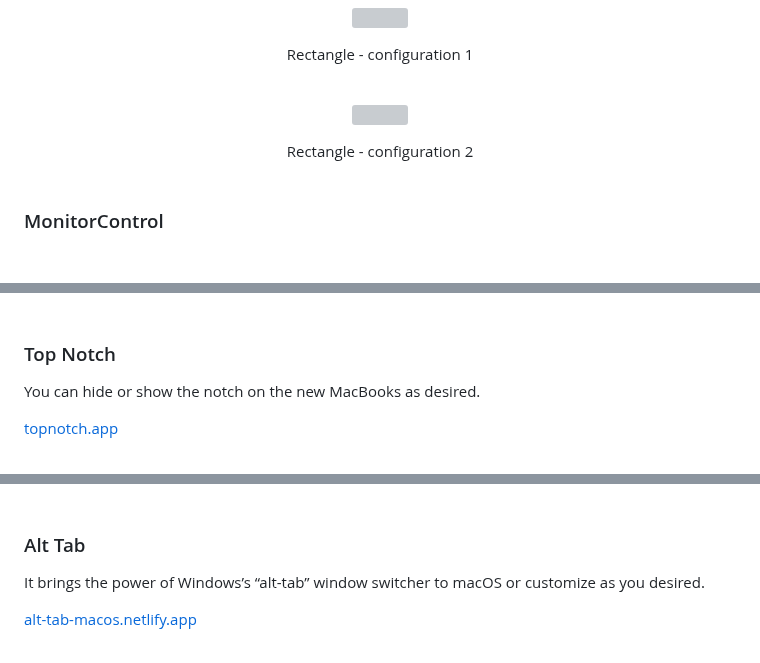
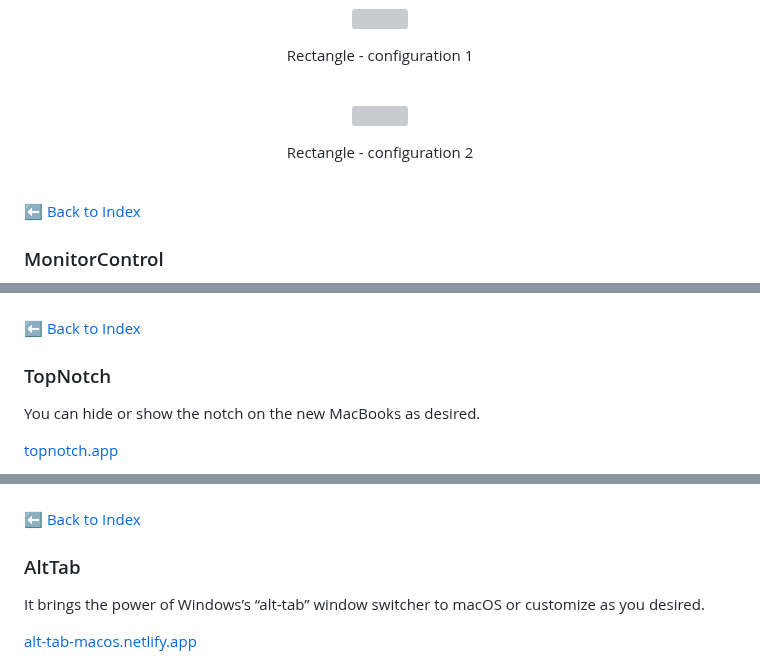
Before and after one commit to ricardoyang00/config-macOS, a Markdown page: README.md, 3 parts joined by grey strips. Rendered like a GitHub page; blank space fills up the shorter version; grey boxes are pictures that could not be loaded.

```diff
--- a/README.md
+++ b/README.md
@@ -33,6 +37,8 @@ Free and Open source app that allows to move and resize windows in macOS using k
 <p align="center"><img src="docs/rectangle/rectangle-config2.png">
 <p align="center" justify="center">Rectangle - configuration 2<br><br />
 
+[⬅️ Back to Index](#easily-locate-the-content)
+
 ### MonitorControl
 Free and Open source app that allows to control your display's brightness and volume on your Mac as if it was a native Apple Display.I particularly rely on it when connected to an external monitor.
 
@@ -163,7 +175,9 @@ Enter **Aldente** – this app offers a solution by allowing you to set a cap on
 <p align="center"><img src="docs/aldente/aldente-premium4.png">
 <p align="center" justify="center">Aldente - premium functionalities 4<br><br />
 
-### Top Notch
+[⬅️ Back to Index](#easily-locate-the-content)
+
+### TopNotch
 You can hide or show the notch on the new MacBooks as desired.
 
 [topnotch.app](https://topnotch.app/)
@@ -174,7 +188,9 @@ You can hide or show the notch on the new MacBooks as desired.
 <p align="center"><img src="docs/topNotch/topnotch-on.png">
 <p align="center" justify="center">Top Notch - enabled<br><br />
 
-### Alt Tab
+[⬅️ Back to Index](#easily-locate-the-content)
+
+### AltTab
 It brings the power of Windows’s “alt-tab” window switcher to macOS or customize as you desired.
 
 [alt-tab-macos.netlify.app](https://alt-tab-macos.netlify.app/)
```
Also changed, not shown: other parts of README.md (+26 -4 lines), docs/shottr/shottr-config.png (added).
